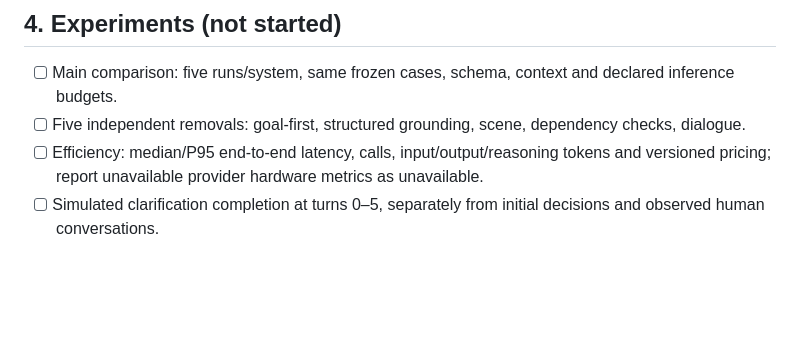
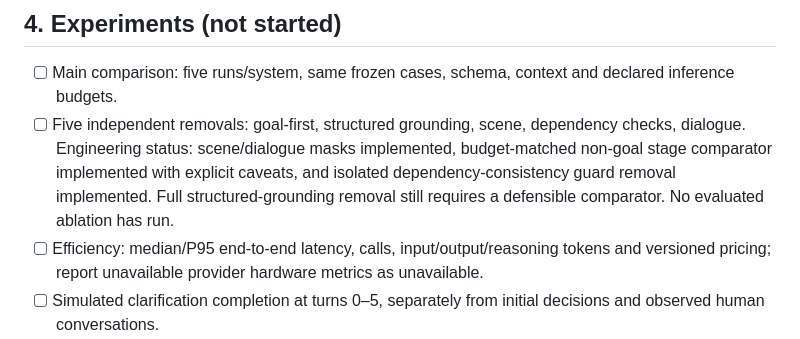
Before and after one commit to huziibee/2610990_research_project, a Markdown page: TODO.md, the part around the change. GitHub-like rendering; blank space fills up the shorter version.

Commit message:
Track four partial ablation implementations and open structured-grounding design blocker

```diff
--- a/TODO.md
+++ b/TODO.md
@@ -53,7 +53,7 @@ Updated: 2026-10-19. This tracker supersedes the old Qwen3/99-case checklist for
 ## 4. Experiments (not started)
 
 - [ ] Main comparison: five runs/system, same frozen cases, schema, context and declared inference budgets.
-- [ ] Five independent removals: goal-first, structured grounding, scene, dependency checks, dialogue.
+- [ ] Five independent removals: goal-first, structured grounding, scene, dependency checks, dialogue. Engineering status: scene/dialogue masks implemented, budget-matched non-goal stage comparator implemented with explicit caveats, and isolated dependency-consistency guard removal implemented. Full structured-grounding removal still requires a defensible comparator. No evaluated ablation has run.
 - [ ] Efficiency: median/P95 end-to-end latency, calls, input/output/reasoning tokens and versioned pricing; report unavailable provider hardware metrics as unavailable.
 - [ ] Simulated clarification completion at turns 0–5, separately from initial decisions and observed human conversations.
 - [ ] Primary/secondary failure categories and independently verified representative examples.
```
